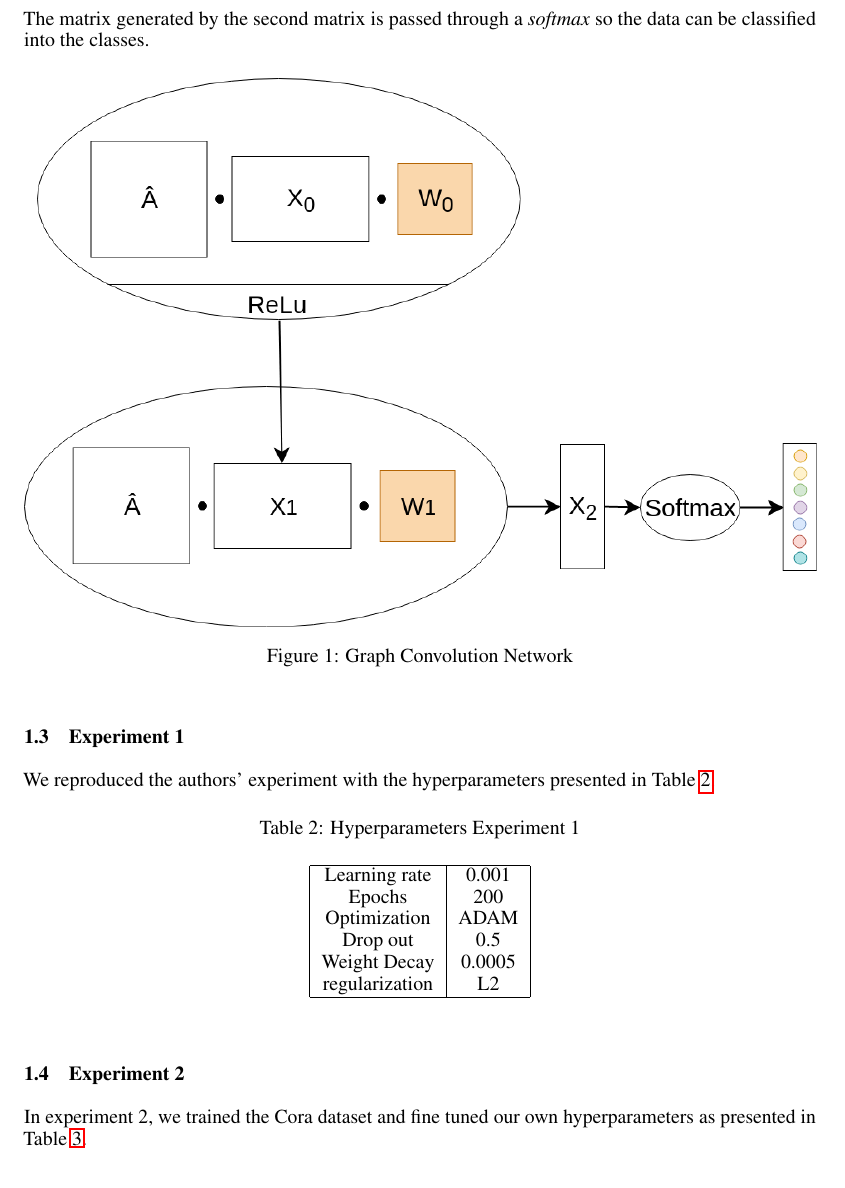
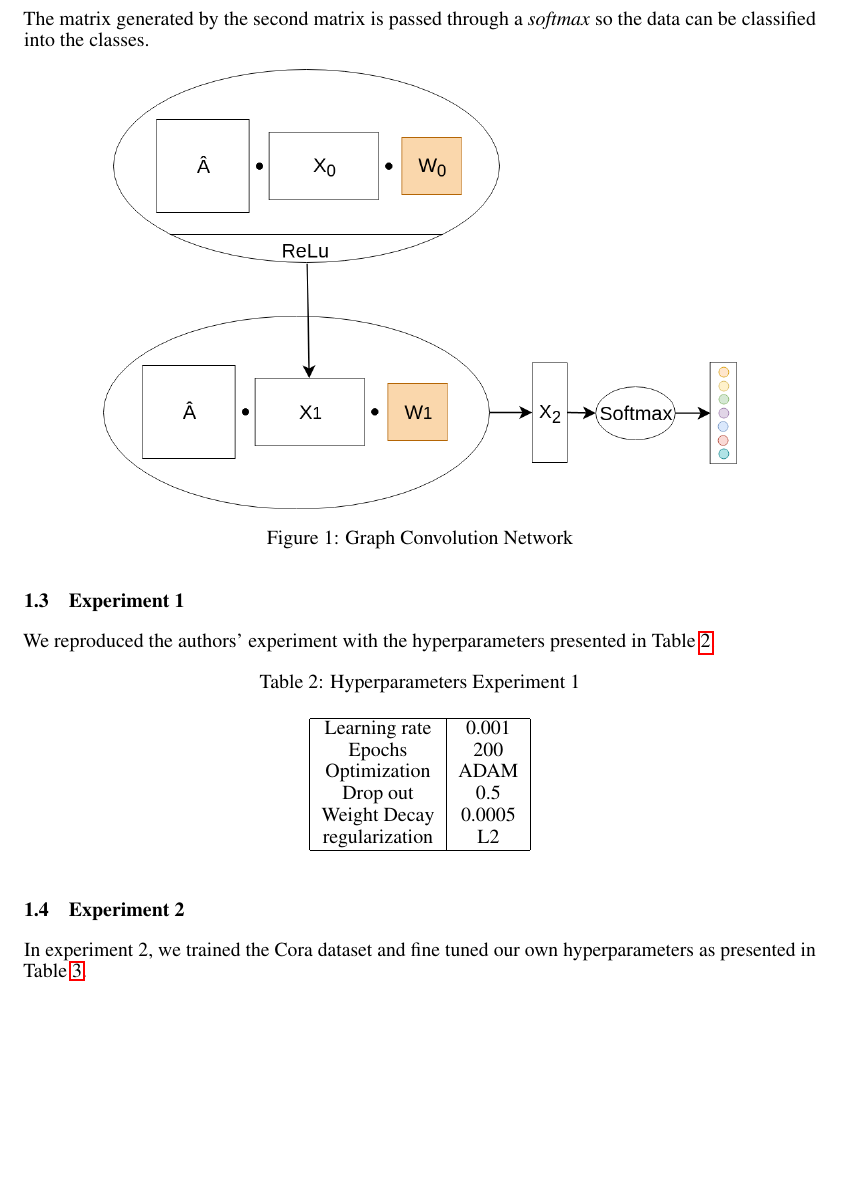
Before and after one commit to jaredraycoleman/cecs551-project, a LaTeX paper (final/main.tex, which reads final/experiments.tex): part of page 2 of 3, cut so that both start at the same text, the shorter picture padded with empty space. Compiled offline with pdfLaTeX.

Commit message:
Resized figure

```diff
--- a/final/experiments.tex
+++ b/final/experiments.tex
@@ -35,14 +35,15 @@ In layer 2, $x_{1}$ that comes from layer one is used to calculate the dot produ
 The matrix generated by the second matrix is passed through a \textit{softmax} so the data can be classified into the classes.
 
 \begin{figure}[h!]
-  \includegraphics[width=\linewidth]{media/model.png}
+  \centering
+  \includegraphics[width=0.8\linewidth]{media/model.png}
   \caption{Graph Convolution Network}
   \label{fig:model}
 \end{figure}
 
 \subsection{Experiment 1}
 
-We reproduced the authors' experiment with the hyperparameters presented in Table \ref{tab:hyperparameters1}.
+We reproduced the authors' experiment with  the hyperparameters presented in Table \ref{tab:hyperparameters1}.
 
 \begin {table}[ht]
 \caption {Hyperparameters Experiment 1} \label{tab:hyperparameters1}
```
